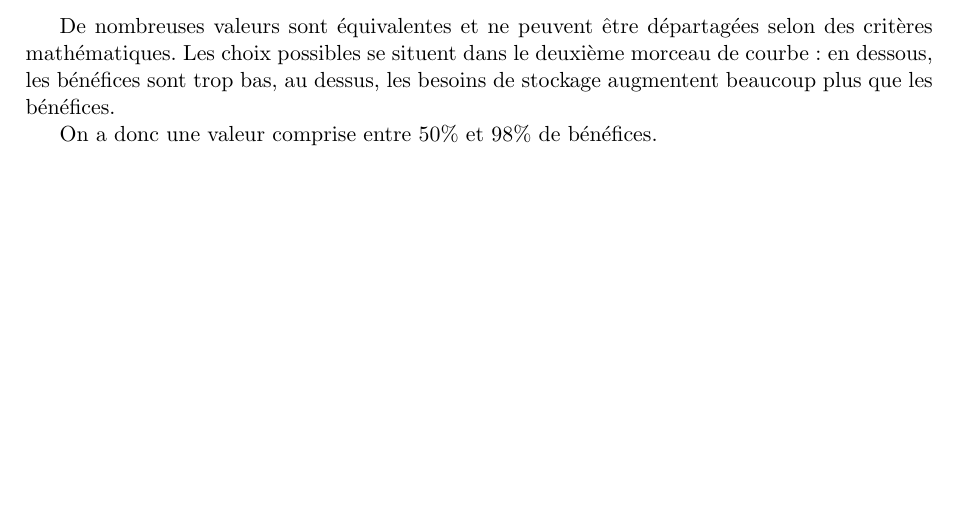
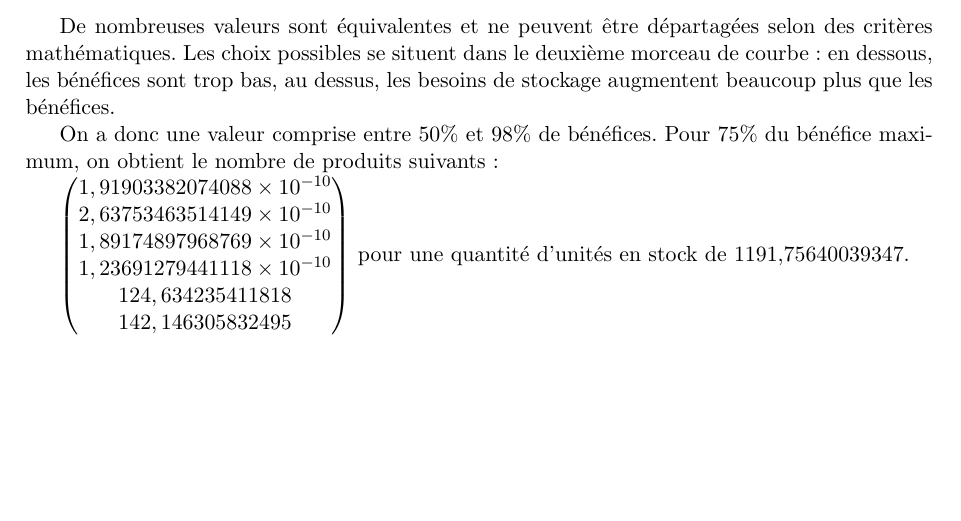
Before and after one commit to modSquad/AaD, a LaTeX paper (main.tex, which reads responsable_stock.tex): part of page 11 of 17, cut so that both start at the same text. Compiled offline with pdfLaTeX.

Commit message:
Ajout des valeurs pour le responsable des stocks.

```diff
--- a/responsable_stock.tex
+++ b/responsable_stock.tex
@@ -56,4 +56,15 @@ critères mathématiques. Les choix possibles se situent dans le deuxième morce
 de courbe : en dessous, les bénéfices sont trop bas, au dessus, les besoins de
 stockage augmentent beaucoup plus que les bénéfices.
 
-On a donc une valeur comprise entre 50\% et 98\% de bénéfices.
+On a donc une valeur comprise entre 50\% et 98\% de bénéfices. Pour 75\% du
+bénéfice maximum, on obtient le nombre de produits suivants :
+
+\begin{pmatrix}
+1,91903382074088 \times 10^{-10} \\
+2,63753463514149 \times 10^{-10} \\
+1,89174897968769 \times 10^{-10} \\
+1,23691279441118 \times 10^{-10} \\
+124,634235411818 \\
+142,146305832495
+\end{pmatrix}
+pour une quantité d'unités en stock de 1191,75640039347.
```
Also changed, not shown: AideDecision.pdf.
